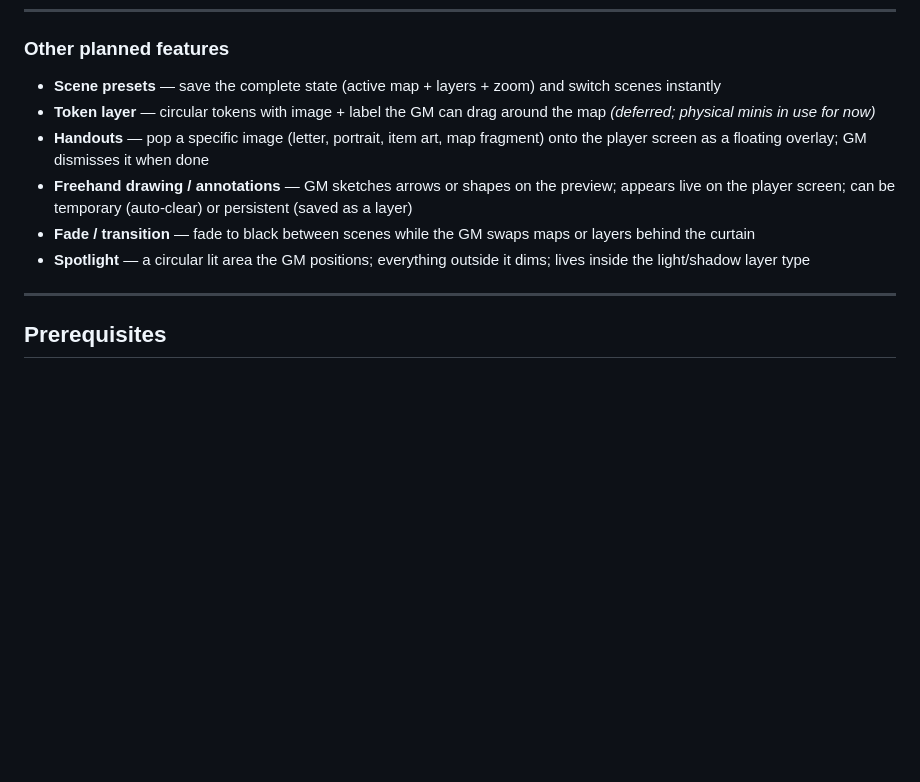
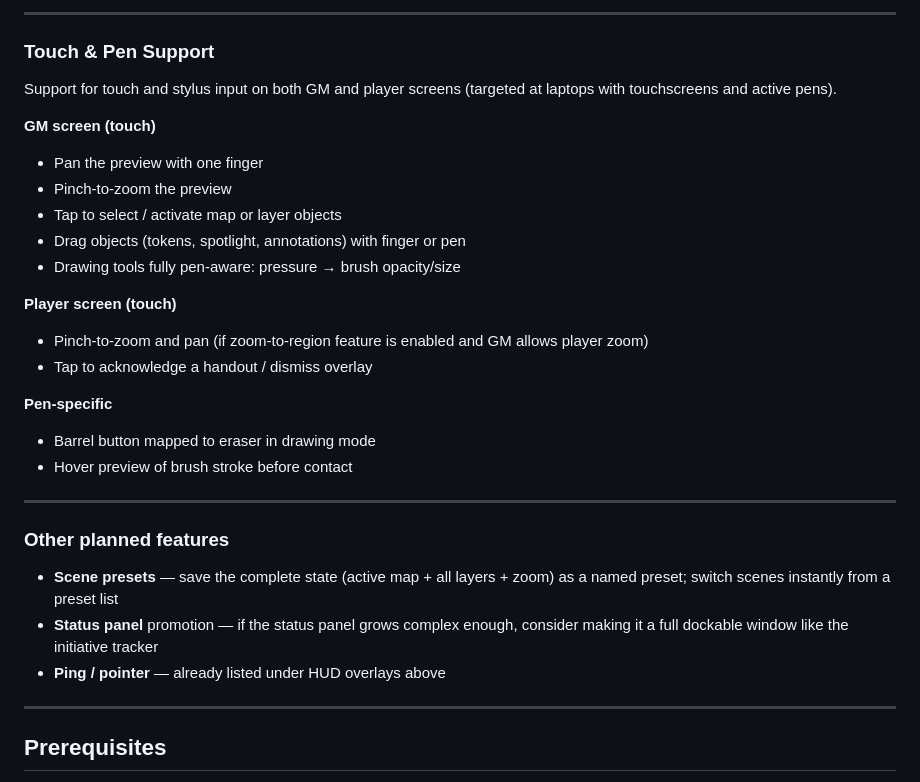
Before and after one commit to Nightbro/tavern-screen, a Markdown page: README.md, the part around one of its changes. Drawn GitHub-style; blank space fills up the shorter version.

Commit message:
Expand roadmap: tokens/roster, fade, spotlight, drawing, weather, handouts, touch/pen support

```diff
--- a/README.md
+++ b/README.md
@@ -149,11 +221,31 @@ These overlays are fixed to the player screen corners — they do not move or sc
+---
+
+### Touch & Pen Support
+
+Support for touch and stylus input on both GM and player screens (targeted at laptops with touchscreens and active pens).
+
+**GM screen (touch)**
+- Pan the preview with one finger
+- Pinch-to-zoom the preview
+- Tap to select / activate map or layer objects
+- Drag objects (tokens, spotlight, annotations) with finger or pen
+- Drawing tools fully pen-aware: pressure → brush opacity/size
+
+**Player screen (touch)**
+- Pinch-to-zoom and pan (if zoom-to-region feature is enabled and GM allows player zoom)
+- Tap to acknowledge a handout / dismiss overlay
+
+**Pen-specific**
+- Barrel button mapped to eraser in drawing mode
+- Hover preview of brush stroke before contact
+
+---
+
 ### Other planned features
 
-- **Scene presets** — save the complete state (active map + layers + zoom) and switch scenes instantly
-- **Token layer** — circular tokens with image + label the GM can drag around the map *(deferred; physical minis in use for now)*
-- **Handouts** — pop a specific image (letter, portrait, item art, map fragment) onto the player screen as a floating overlay; GM dismisses it when done
-- **Freehand drawing / annotations** — GM sketches arrows or shapes on the preview; appears live on the player screen; can be temporary (auto-clear) or persistent (saved as a layer)
-- **Fade / transition** — fade to black between scenes while the GM swaps maps or layers behind the curtain
-- **Spotlight** — a circular lit area the GM positions; everything outside it dims; lives inside the light/shadow layer type
+- **Scene presets** — save the complete state (active map + all layers + zoom) as a named preset; switch scenes instantly from a preset list
+- **Status panel** promotion — if the status panel grows complex enough, consider making it a full dockable window like the initiative tracker
+- **Ping / pointer** — already listed under HUD overlays above
 
 ---
 
```
Also changed, not shown: other parts of README.md (+72 -0 lines).
